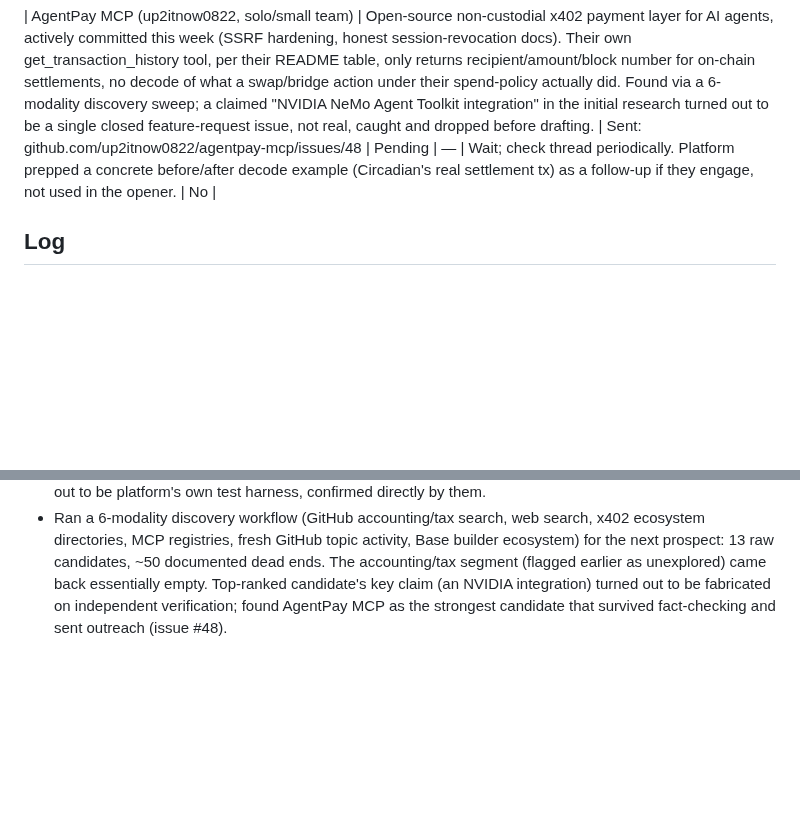
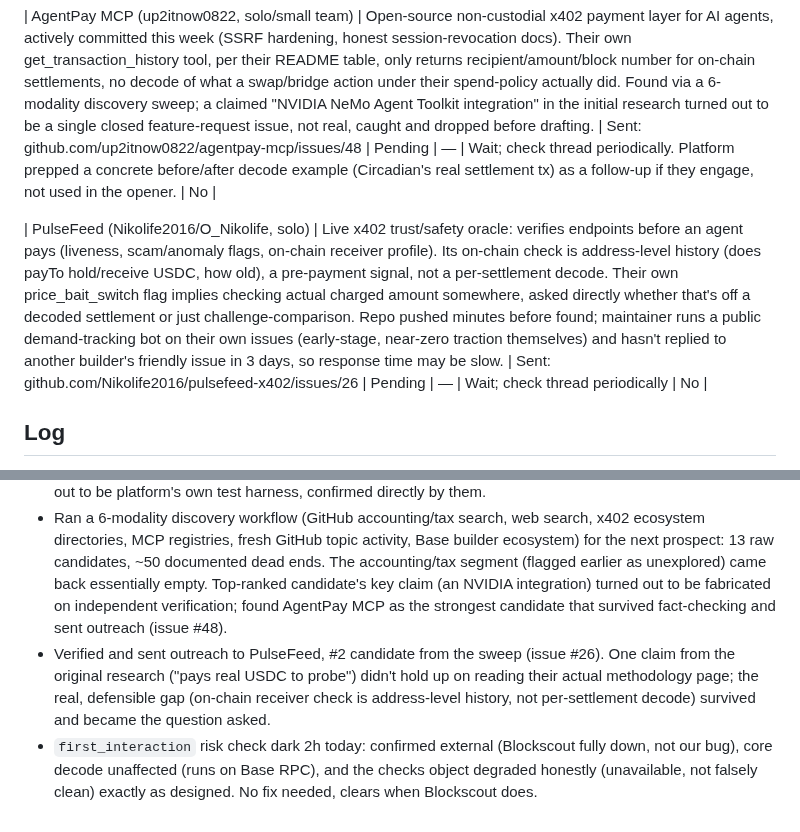
Before and after one commit to 0200project/base-tx-explain, a Markdown page: docs/pipeline.md, 2 parts joined by grey strips. GitHub-like rendering; blank space fills up the shorter version.

Commit message:
Pipeline: PulseFeed sent (issue #26), Blockscout outage note

```diff
--- a/docs/pipeline.md
+++ b/docs/pipeline.md
@@ -23,6 +23,8 @@ Mission: one real stranger discovers, understands, uses, and pays. Updated live.
 
 | AgentPay MCP (up2itnow0822, solo/small team) | Open-source non-custodial x402 payment layer for AI agents, actively committed this week (SSRF hardening, honest session-revocation docs). Their own get_transaction_history tool, per their README table, only returns recipient/amount/block number for on-chain settlements, no decode of what a swap/bridge action under their spend-policy actually did. Found via a 6-modality discovery sweep; a claimed "NVIDIA NeMo Agent Toolkit integration" in the initial research turned out to be a single closed feature-request issue, not real, caught and dropped before drafting. | Sent: github.com/up2itnow0822/agentpay-mcp/issues/48 | Pending | — | Wait; check thread periodically. Platform prepped a concrete before/after decode example (Circadian's real settlement tx) as a follow-up if they engage, not used in the opener. | No |
 
+| PulseFeed (Nikolife2016/O_Nikolife, solo) | Live x402 trust/safety oracle: verifies endpoints before an agent pays (liveness, scam/anomaly flags, on-chain receiver profile). Its on-chain check is address-level history (does payTo hold/receive USDC, how old), a pre-payment signal, not a per-settlement decode. Their own price_bait_switch flag implies checking actual charged amount somewhere, asked directly whether that's off a decoded settlement or just challenge-comparison. Repo pushed minutes before found; maintainer runs a public demand-tracking bot on their own issues (early-stage, near-zero traction themselves) and hasn't replied to another builder's friendly issue in 3 days, so response time may be slow. | Sent: github.com/Nikolife2016/pulsefeed-x402/issues/26 | Pending | — | Wait; check thread periodically | No |
+
 ## Log
 
 - 2026-08-21: Broad discovery search (Reddit r/ethdev, r/CryptoCurrency, r/base; HN Algolia) confirmed the research's core finding live — acute "I need this now" posts don't exist; what exists is builders making their own decoders (criteria-2/3 tension) or off-topic noise. Pivoted to precision search inside the x402/MCP ecosystem itself, the one population that already trusts this payment model.
@@ -33,3 +35,5 @@ Mission: one real stranger discovers, understands, uses, and pays. Updated live.
 - Platform live-verified both Counterra asks against real Base transactions and found a genuine disclosure: our own decoder had a bug (fixed today, b1baeac) where a reverted-but-valued transaction reported a phantom asset movement (EVM refunds it, but the value is still on the tx object, and logs are discarded on revert). Posted as a follow-up comment on issue #9, framed as disclosure not diagnosis, no pitch.
 - Founder asked directly whether we'd gotten a customer yet. Verified from scratch rather than trusting the dashboard: 10-day on-chain RPC scan of the payout wallet found exactly 2 USDC transfers ever, both known non-revenue; card rail webhook `never_exercised`; 0 new external clients since the marker shipped. Answer: no. A Stripe webhook rejection that looked alarming ("customer may have been charged") turned out to be platform's own test harness, confirmed directly by them.
 - Ran a 6-modality discovery workflow (GitHub accounting/tax search, web search, x402 ecosystem directories, MCP registries, fresh GitHub topic activity, Base builder ecosystem) for the next prospect: 13 raw candidates, ~50 documented dead ends. The accounting/tax segment (flagged earlier as unexplored) came back essentially empty. Top-ranked candidate's key claim (an NVIDIA integration) turned out to be fabricated on independent verification; found AgentPay MCP as the strongest candidate that survived fact-checking and sent outreach (issue #48).
+- Verified and sent outreach to PulseFeed, #2 candidate from the sweep (issue #26). One claim from the original research ("pays real USDC to probe") didn't hold up on reading their actual methodology page; the real, defensible gap (on-chain receiver check is address-level history, not per-settlement decode) survived and became the question asked.
+- `first_interaction` risk check dark 2h today: confirmed external (Blockscout fully down, not our bug), core decode unaffected (runs on Base RPC), and the checks object degraded honestly (unavailable, not falsely clean) exactly as designed. No fix needed, clears when Blockscout does.
```
